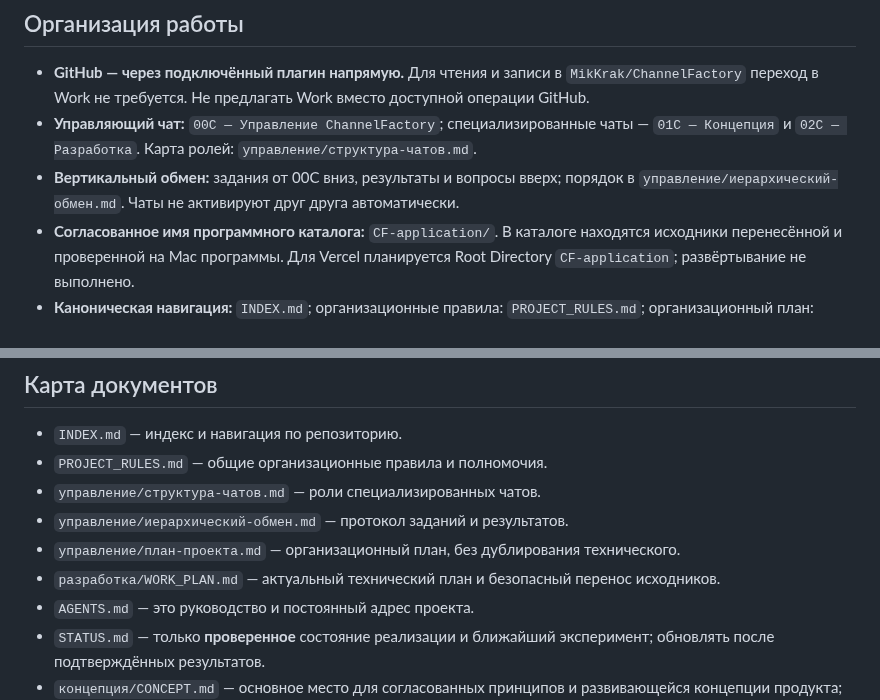
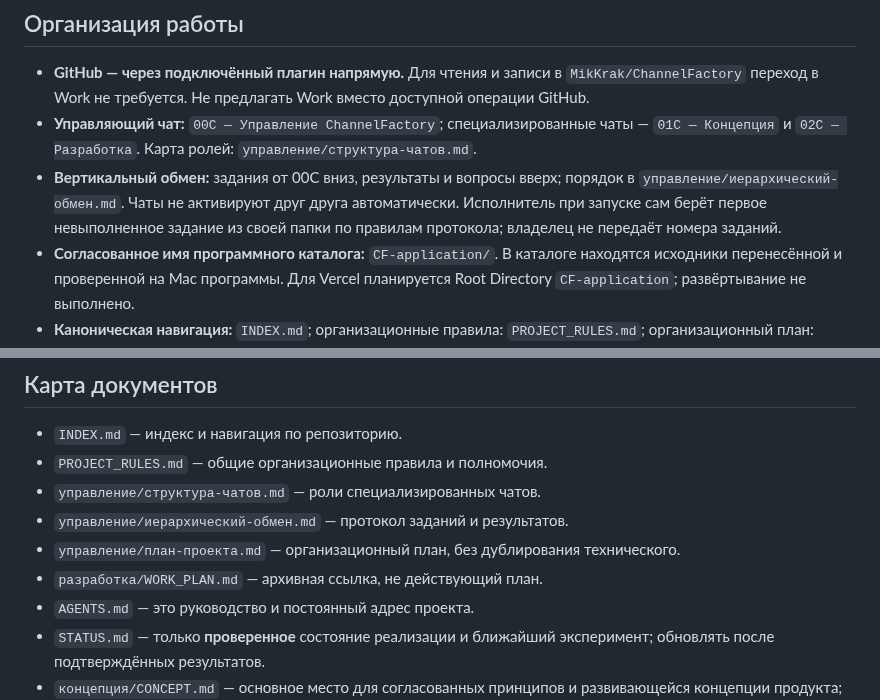
Before and after one commit to MikKrak/ChannelFactory, a Markdown page: AGENTS.md, 2 parts joined by grey strips. Drawn GitHub-style.

Commit message:
Establish self-service ordered task queue for 01C and 02C

```diff
--- a/AGENTS.md
+++ b/AGENTS.md
@@ -13,7 +13,7 @@
 
 - **GitHub — через подключённый плагин напрямую.** Для чтения и записи в `MikKrak/ChannelFactory` переход в Work не требуется. Не предлагать Work вместо доступной операции GitHub.
 - **Управляющий чат:** `00C — Управление ChannelFactory`; специализированные чаты — `01C — Концепция` и `02C — Разработка`. Карта ролей: `управление/структура-чатов.md`.
-- **Вертикальный обмен:** задания от 00C вниз, результаты и вопросы вверх; порядок в `управление/иерархический-обмен.md`. Чаты не активируют друг друга автоматически.
+- **Вертикальный обмен:** задания от 00C вниз, результаты и вопросы вверх; порядок в `управление/иерархический-обмен.md`. Чаты не активируют друг друга автоматически. Исполнитель при запуске сам берёт первое невыполненное задание из своей папки по правилам протокола; владелец не передаёт номера заданий.
 - **Согласованное имя программного каталога:** `CF-application/`. В каталоге находятся исходники перенесённой и проверенной на Mac программы. Для Vercel планируется Root Directory `CF-application`; развёртывание не выполнено.
 - **Каноническая навигация:** `INDEX.md`; организационные правила: `PROJECT_RULES.md`; организационный план: `управление/план-проекта.md`. Не создавать конкурирующие копии решений.
 - Изменения структуры и кода выполнять в согласованных границах; локальный Mac и секреты не трогать без отдельного согласования.
@@ -34,7 +34,7 @@
 - `управление/структура-чатов.md` — роли специализированных чатов.
 - `управление/иерархический-обмен.md` — протокол заданий и результатов.
 - `управление/план-проекта.md` — организационный план, без дублирования технического.
-- `разработка/WORK_PLAN.md` — актуальный технический план и безопасный перенос исходников.
+- `разработка/WORK_PLAN.md` — архивная ссылка, не действующий план.
 - `AGENTS.md` — это руководство и постоянный адрес проекта.
 - `STATUS.md` — только **проверенное** состояние реализации и ближайший эксперимент; обновлять после подтверждённых результатов.
 - `концепция/CONCEPT.md` — основное место для согласованных принципов и развивающейся концепции продукта; отличать принятые направления от открытых решений.
```
